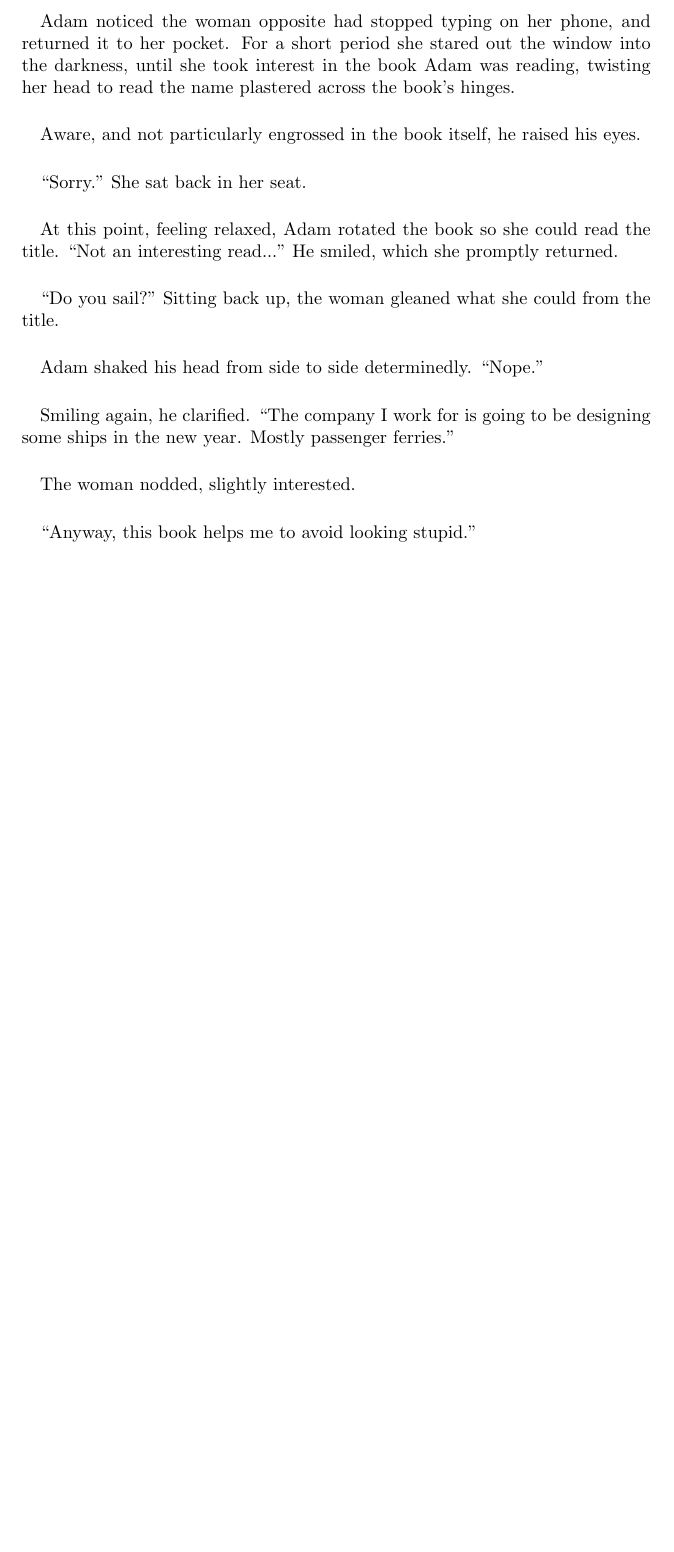
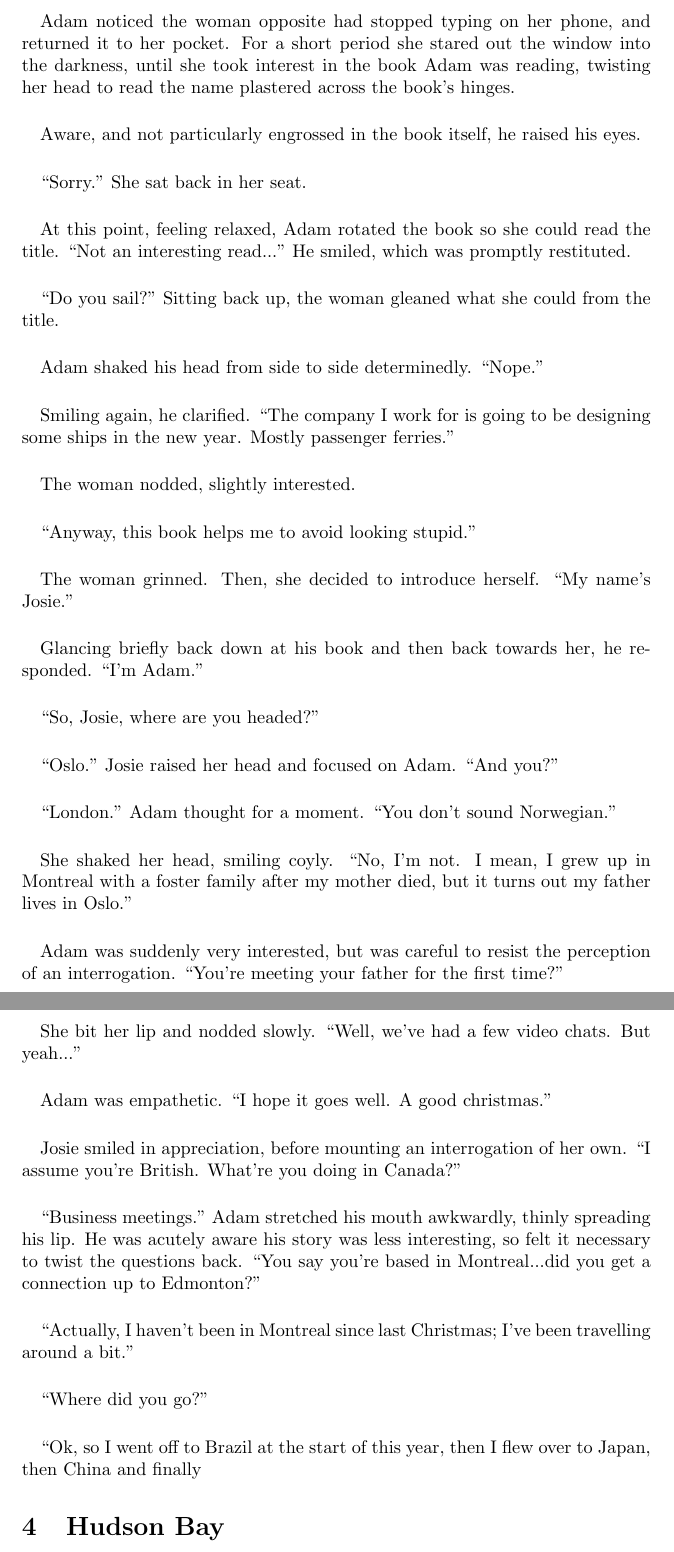
Before and after one commit to scross99/the-last-train, a LaTeX document (The Last Train.tex): part of page 4 of 4 before the commit and two parts of pages 4 and 5 of 5 after it, the two joined at a grey line, cut so that both start at the same text, the shorter picture padded with empty space. Compiled offline with pdfLaTeX.

Commit message:
Added conversation between main characters.

```diff
--- a/The Last Train.tex
+++ b/The Last Train.tex
@@ -113,7 +113,7 @@ Aware, and not particularly engrossed in the book itself, he raised his eyes.
 ``Sorry." She sat back in her seat.
 
 \paragraph{}
-At this point, feeling relaxed, Adam rotated the book so she could read the title. ``Not an interesting read..." He smiled, which she promptly returned.
+At this point, feeling relaxed, Adam rotated the book so she could read the title. ``Not an interesting read..." He smiled, which was promptly restituted.
 
 \paragraph{}
 ``Do you sail?" Sitting back up, the woman gleaned what she could from the title.
@@ -130,4 +130,48 @@ The woman nodded, slightly interested.
 \paragraph{}
 ``Anyway, this book helps me to avoid looking stupid."
 
+\paragraph{}
+The woman grinned. Then, she decided to introduce herself. ``My name's Josie."
+
+\paragraph{}
+Glancing briefly back down at his book and then back towards her, he responded. ``I'm Adam."
+
+\paragraph{}
+``So, Josie, where are you headed?"
+
+\paragraph{}
+``Oslo." Josie raised her head and focused on Adam. ``And you?"
+
+\paragraph{}
+``London." Adam thought for a moment. ``You don't sound Norwegian."
+
+\paragraph{}
+She shaked her head, smiling coyly. ``No, I'm not. I mean, I grew up in Montreal with a foster family after my mother died, but it turns out my father lives in Oslo."
+
+\paragraph{}
+Adam was suddenly very interested, but was careful to resist the perception of an interrogation. ``You're meeting your father for the first time?"
+
+\paragraph{}
+She bit her lip and nodded slowly. ``Well, we've had a few video chats. But yeah..."
+
+\paragraph{}
+Adam was empathetic. ``I hope it goes well. A good christmas."
+
+\paragraph{}
+Josie smiled in appreciation, before mounting an interrogation of her own. ``I assume you're British. What're you doing in Canada?"
+
+\paragraph{}
+``Business meetings." Adam stretched his mouth awkwardly, thinly spreading his lip. He was acutely aware his story was less interesting, so felt it necessary to twist the questions back. ``You say you're based in Montreal...did you get a connection up to Edmonton?"
+
+\paragraph{}
+``Actually, I haven't been in Montreal since last Christmas; I've been travelling around a bit."
+
+\paragraph{}
+``Where did you go?"
+
+\paragraph{}
+``Ok, so I went off to Brazil at the start of this year, then I flew over to Japan, then China and finally
+
+\section{Hudson Bay}
+
 \end{document}
```
Also changed, not shown: The Last Train.tex (4 more changed lines).
